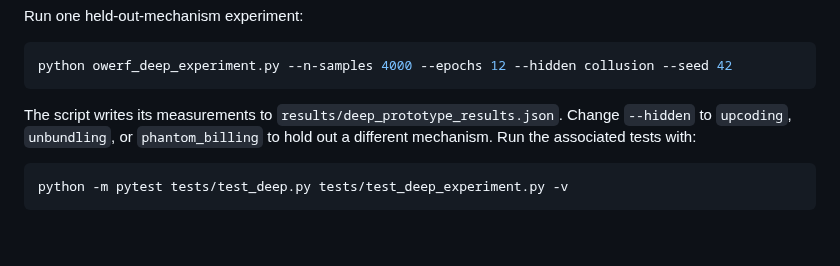
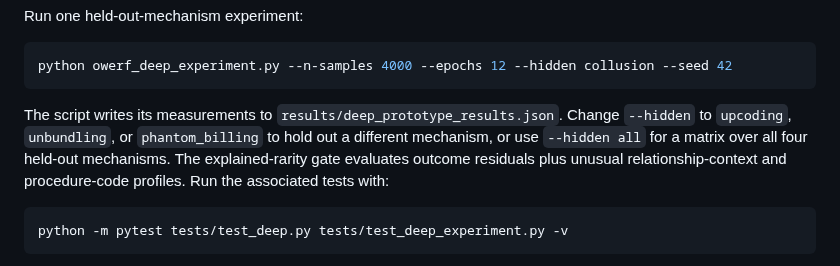
Before and after one commit to ishantpant2121/MUJ-DS-2430010379, a Markdown page: INSTALLATION.md, the part around the change. GitHub-like rendering; blank space fills up the shorter version.

Commit message:
docs: describe multi-mechanism deep prototype run

````diff
--- a/INSTALLATION.md
+++ b/INSTALLATION.md
@@ -86,7 +86,7 @@ Run one held-out-mechanism experiment:
 python owerf_deep_experiment.py --n-samples 4000 --epochs 12 --hidden collusion --seed 42
 ```
 
-The script writes its measurements to `results/deep_prototype_results.json`. Change `--hidden` to `upcoding`, `unbundling`, or `phantom_billing` to hold out a different mechanism. Run the associated tests with:
+The script writes its measurements to `results/deep_prototype_results.json`. Change `--hidden` to `upcoding`, `unbundling`, or `phantom_billing` to hold out a different mechanism, or use `--hidden all` for a matrix over all four held-out mechanisms. The explained-rarity gate evaluates outcome residuals plus unusual relationship-context and procedure-code profiles. Run the associated tests with:
 
 ```bash
 python -m pytest tests/test_deep.py tests/test_deep_experiment.py -v
````
